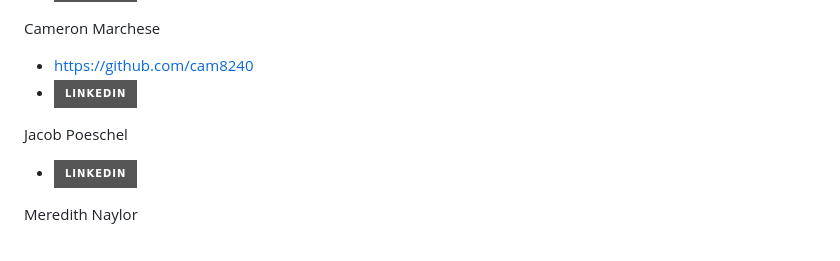
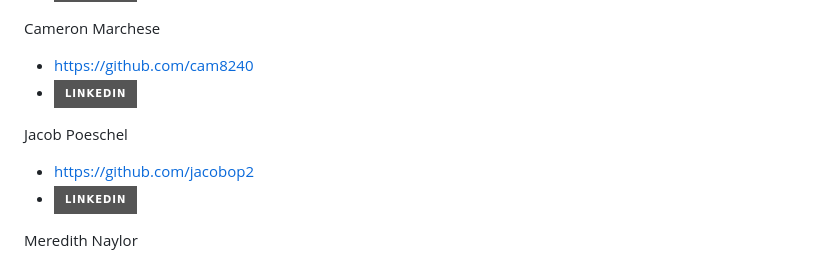
Before and after one commit to jbucsa/Global-Crypto-Market-Continuous-Data-Extraction, a Markdown page: README.md, the part around the change. Rendered like a GitHub page; badges without logos.

Commit message:
Added Authors Sections to README.md file.

```diff
--- a/README.md
+++ b/README.md
@@ -61,6 +61,7 @@ Cameron Marchese
 - [![LinkedIn][linkedin-shield]][linkedin-url-Merchese]
 
 Jacob Poeschel
+- https://github.com/jacobop2
 - [![LinkedIn][linkedin-shield]][linkedin-url-Poeschel]
 
 Meredith Naylor
```
